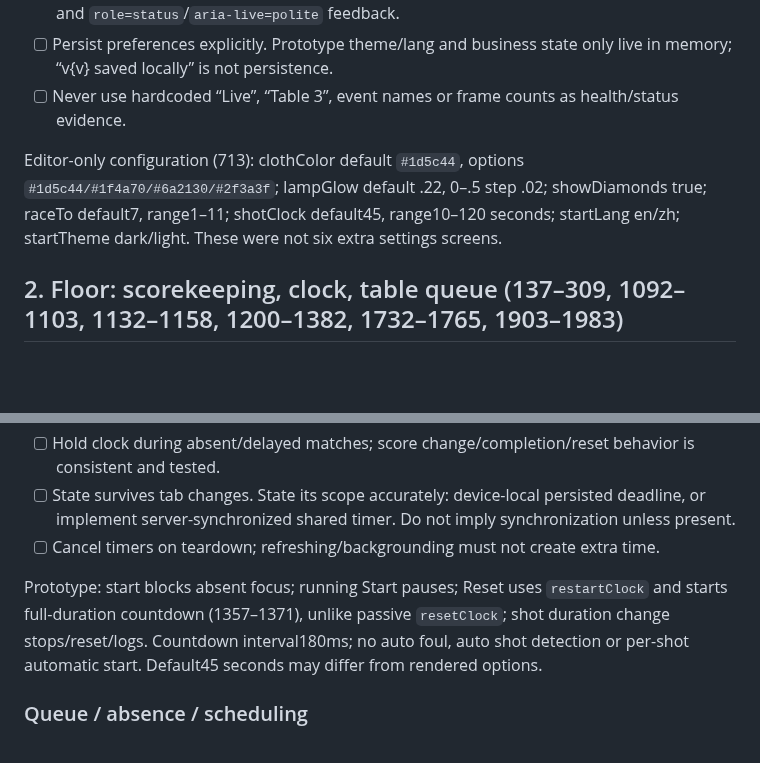
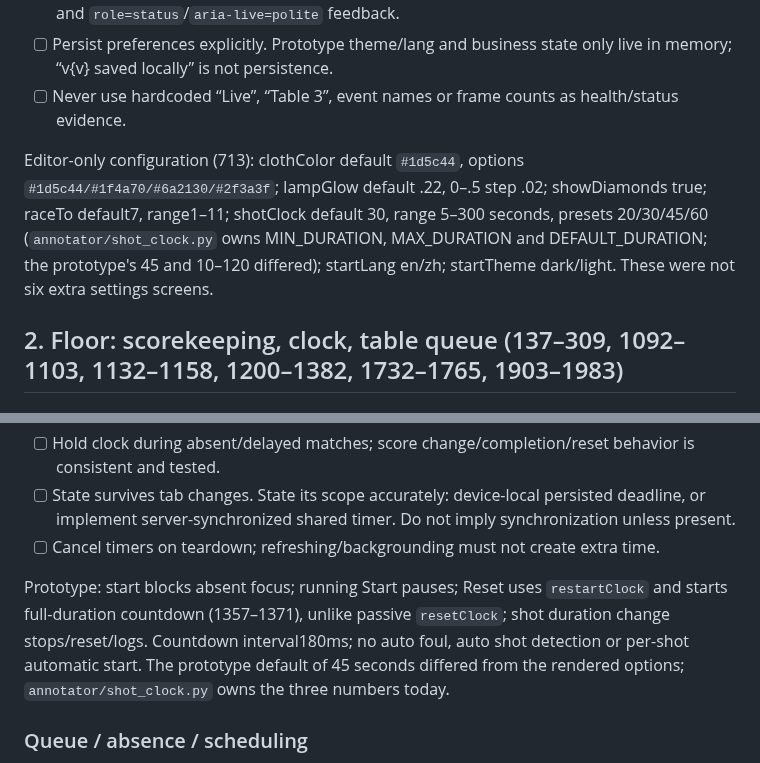
Before and after one commit to howyay/corner-pocket, a Markdown page: docs/corner-pocket-functional-inventory.md, 2 parts joined by grey strips. GitHub-like rendering; blank space fills up the shorter version.

Commit message:
docs: the clock duration names its owner in the inventory

```diff
--- a/docs/corner-pocket-functional-inventory.md
+++ b/docs/corner-pocket-functional-inventory.md
@@ -18,7 +18,7 @@ Legend: **Intended** = meaningful product behavior to implement using real state
 - [ ] Persist preferences explicitly. Prototype theme/lang and business state only live in memory; “v{v} saved locally” is not persistence.
 - [ ] Never use hardcoded “Live”, “Table 3”, event names or frame counts as health/status evidence.
 
-Editor-only configuration (713): clothColor default `#1d5c44`, options `#1d5c44/#1f4a70/#6a2130/#2f3a3f`; lampGlow default .22, 0–.5 step .02; showDiamonds true; raceTo default7, range1–11; shotClock default45, range10–120 seconds; startLang en/zh; startTheme dark/light. These were not six extra settings screens.
+Editor-only configuration (713): clothColor default `#1d5c44`, options `#1d5c44/#1f4a70/#6a2130/#2f3a3f`; lampGlow default .22, 0–.5 step .02; showDiamonds true; raceTo default7, range1–11; shotClock default 30, range 5–300 seconds, presets 20/30/45/60 (`annotator/shot_clock.py` owns MIN_DURATION, MAX_DURATION and DEFAULT_DURATION; the prototype's 45 and 10–120 differed); startLang en/zh; startTheme dark/light. These were not six extra settings screens.
 
 ## 2. Floor: scorekeeping, clock, table queue (137–309, 1092–1103, 1132–1158, 1200–1382, 1732–1765, 1903–1983)
 
@@ -44,7 +44,7 @@ Editor-only configuration (713): clothColor default `#1d5c44`, options `#1d5c44/
 - [ ] State survives tab changes. State its scope accurately: device-local persisted deadline, or implement server-synchronized shared timer. Do not imply synchronization unless present.
 - [ ] Cancel timers on teardown; refreshing/backgrounding must not create extra time.
 
-Prototype: start blocks absent focus; running Start pauses; Reset uses `restartClock` and starts full-duration countdown (1357–1371), unlike passive `resetClock`; shot duration change stops/reset/logs. Countdown interval180ms; no auto foul, auto shot detection or per-shot automatic start. Default45 seconds may differ from rendered options.
+Prototype: start blocks absent focus; running Start pauses; Reset uses `restartClock` and starts full-duration countdown (1357–1371), unlike passive `resetClock`; shot duration change stops/reset/logs. Countdown interval180ms; no auto foul, auto shot detection or per-shot automatic start. The prototype default of 45 seconds differed from the rendered options; `annotator/shot_clock.py` owns the three numbers today.
 
 ### Queue / absence / scheduling
 
```
